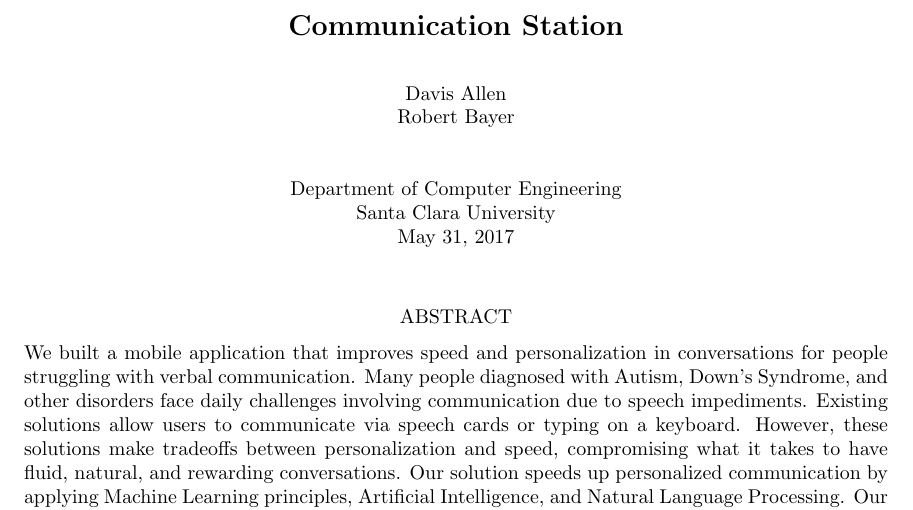
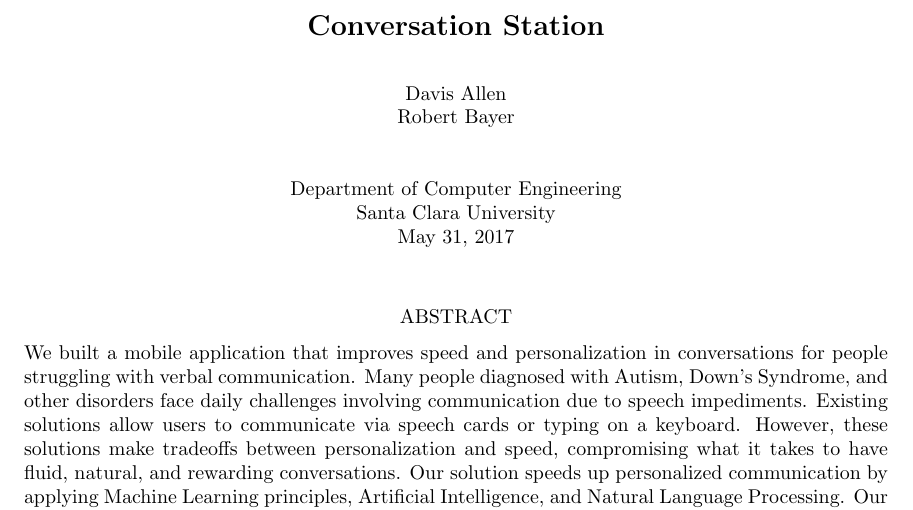
Before and after one commit to rwbayer/Senior-Design-Documentation, a LaTeX thesis (master.tex): part of page 3 of 31, cut so that both start at the same text. Compiled offline with pdfLaTeX.

Commit message:
RENAMES TITLE TO CONVERSATION STATION

```diff
--- a/master.tex
+++ b/master.tex
@@ -9,7 +9,7 @@
 
 \author{Davis Allen}
 \author{Robert Bayer}
-\title{Communication Station}
+\title{Conversation Station}
 \department{Department of Computer Engineering}
 \degree{Bachelor of Science in Computer Science and Engineering}
 
```
Also changed, not shown: master.pdf, 2 other files.
